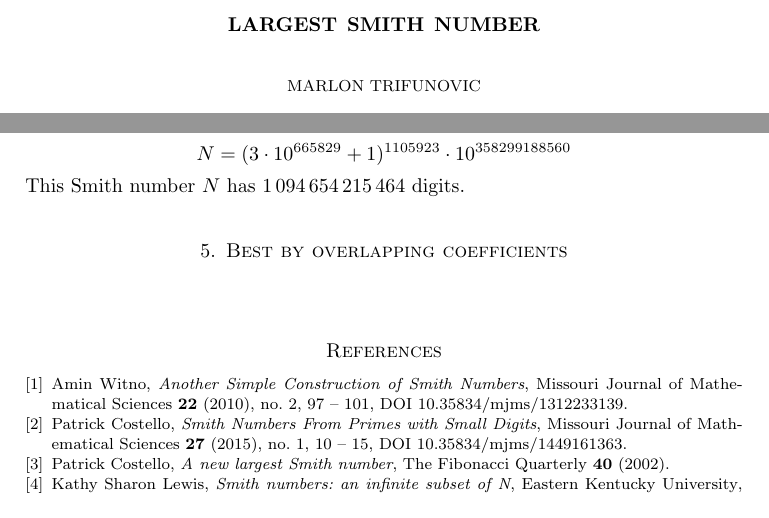
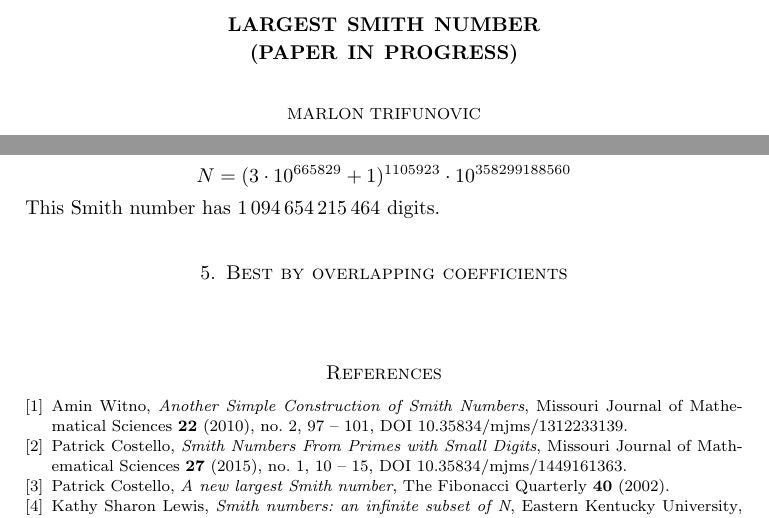
Before and after one commit to MarlonTri/smith-calc, a LaTeX paper (smith.tex): two parts of pages 1 and 4 of 4, joined at a grey line, cut so that both start at the same text. Compiled offline with pdfLaTeX.

Commit message:
adjust title

```diff
--- a/smith.tex
+++ b/smith.tex
@@ -172,7 +172,7 @@
 %%% \title{Text of the title}
 %%% or
 %%% \title[Short form for the running head]{Text of the title}
-\title{Largest Smith Number}
+\title{Largest Smith Number \\ (PAPER IN PROGRESS)}
 
 
 %%% If there are multiple authors, they're described one at a time:
@@ -323,7 +323,7 @@ S(M^{t_0}) -  S_p(M^{t_0}) &= 2508094319920
 
 Let $k = \frac{S(M^{t_0}) -  S_p(M^{t_0}) }{7} = 358299188560$, then finally let $N = M^{t_0} 10^k$. $N$ is a Smith number with explicit form
 $$N = (3\cdot 10^\ME + 1)^{1105923} \cdot 10^{358299188560}$$
-This Smith number $N$ has $\num{1094654215464}$ digits.
+This Smith number has $\num{1094654215464}$ digits.
 \,\\ \section{Best by overlapping coefficients}
 % \label{sec:intro}
 
```
Also changed, not shown: smith.tex (2 more changed lines).
